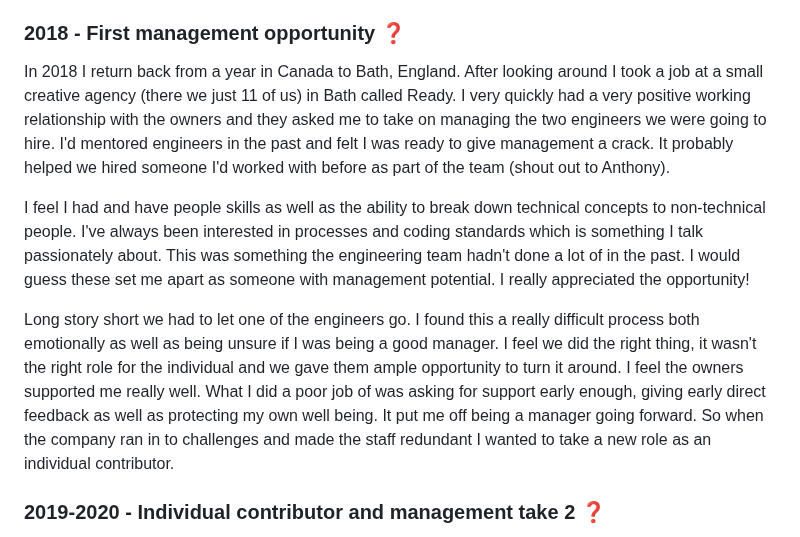
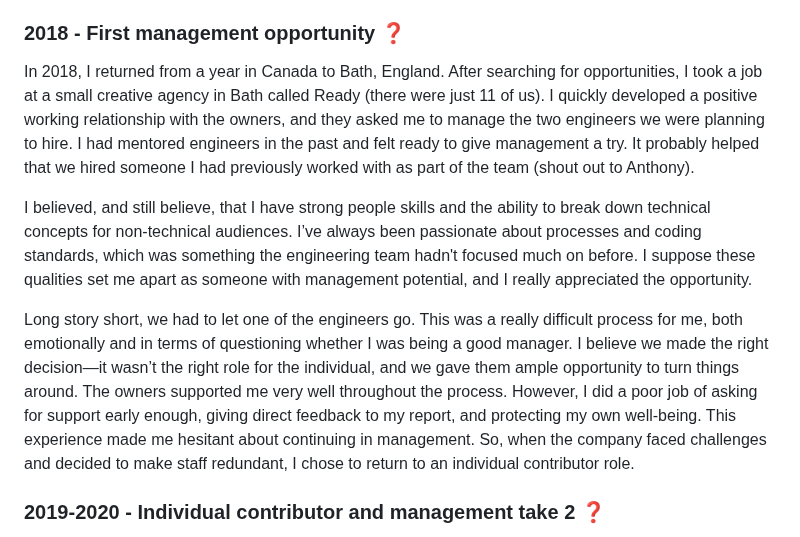
Before and after one commit to stuartjnelson/northern-badger-11ty-blog, a Markdown page: articles/becoming-a-better-manager-reflecting-on-my-leadership-journey.md, the part around the change. Rendered like a GitHub page.

Commit message:
docs: proofed 3rd section

```diff
--- a/articles/becoming-a-better-manager-reflecting-on-my-leadership-journey.md
+++ b/articles/becoming-a-better-manager-reflecting-on-my-leadership-journey.md
@@ -34,11 +34,11 @@ TL;DR: I believe I was given the role partly due to my soft skills, partly becau
 
 
 ### 2018 - First management opportunity ❓
-In 2018 I return back from a year in Canada to Bath, England. After looking around I took a job at a small creative agency (there we just 11 of us) in Bath called Ready. I very quickly had a very positive working relationship with the owners and they asked me to take on managing the two engineers we were going to hire. I'd mentored engineers in the past and felt I was ready to give management a crack. It probably helped we hired someone I'd worked with before as part of the team (shout out to Anthony).
+In 2018, I returned from a year in Canada to Bath, England. After searching for opportunities, I took a job at a small creative agency in Bath called Ready (there were just 11 of us). I quickly developed a positive working relationship with the owners, and they asked me to manage the two engineers we were planning to hire. I had mentored engineers in the past and felt ready to give management a try. It probably helped that we hired someone I had previously worked with as part of the team (shout out to Anthony).
 
-I feel I had and have people skills as well as the ability to break down technical concepts to non-technical people. I've always been interested in processes and coding standards which is something I talk passionately about. This was something the engineering team hadn't done a lot of in the past. I would guess these set me apart as someone with management potential. I really appreciated the opportunity!
+I believed, and still believe, that I have strong people skills and the ability to break down technical concepts for non-technical audiences. I’ve always been passionate about processes and coding standards, which was something the engineering team hadn't focused much on before. I suppose these qualities set me apart as someone with management potential, and I really appreciated the opportunity.
 
-Long story short we had to let one of the engineers go. I found this a really difficult process both emotionally as well as being unsure if I was being a good manager. I feel we did the right thing, it wasn't the right role for the individual and we gave them ample opportunity to turn it around. I feel the owners supported me really well. What I did a poor job of was asking for support early enough, giving early direct feedback as well as protecting my own well being. It put me off being a manager going forward. So when the company ran in to challenges and made the staff redundant I wanted to take a new role as an individual contributor.
+Long story short, we had to let one of the engineers go. This was a really difficult process for me, both emotionally and in terms of questioning whether I was being a good manager. I believe we made the right decision—it wasn’t the right role for the individual, and we gave them ample opportunity to turn things around. The owners supported me very well throughout the process. However, I did a poor job of asking for support early enough, giving direct feedback to my report, and protecting my own well-being. This experience made me hesitant about continuing in management. So, when the company faced challenges and decided to make staff redundant, I chose to return to an individual contributor role.
 
 
 ### 2019-2020 - Individual contributor and management take 2 ❓
```
